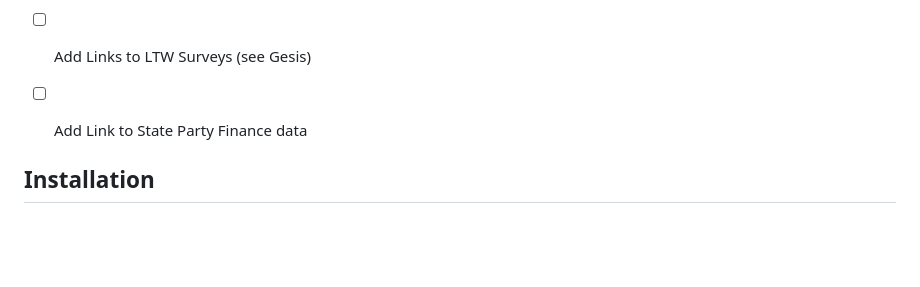
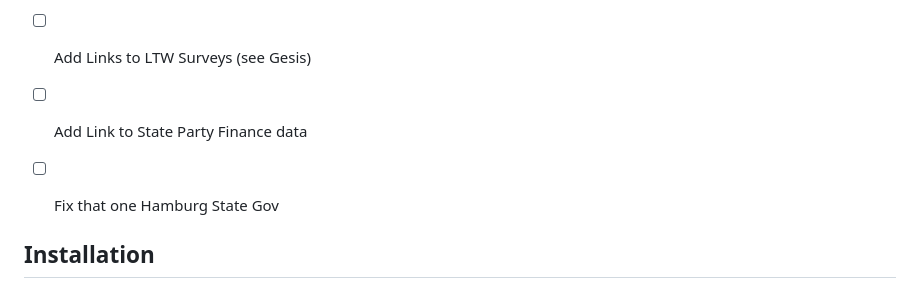
Before and after one commit to RStelzle/bundeslaendeR, a Markdown page: README.md, the part around the change. GitHub-like rendering; blank space fills up the shorter version.

```diff
--- a/README.md
+++ b/README.md
@@ -20,6 +20,7 @@ governments’ coalition agreements available from other sources.
 manifesto urls
 - [ ] Add Links to LTW Surveys (see Gesis)
 - [ ] Add Link to State Party Finance data
+- [ ] Fix that one Hamburg State Gov
 
 
 
```
